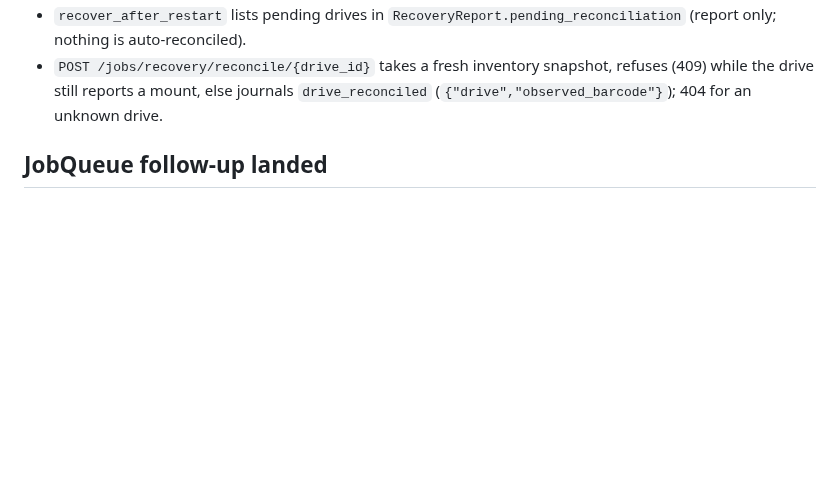
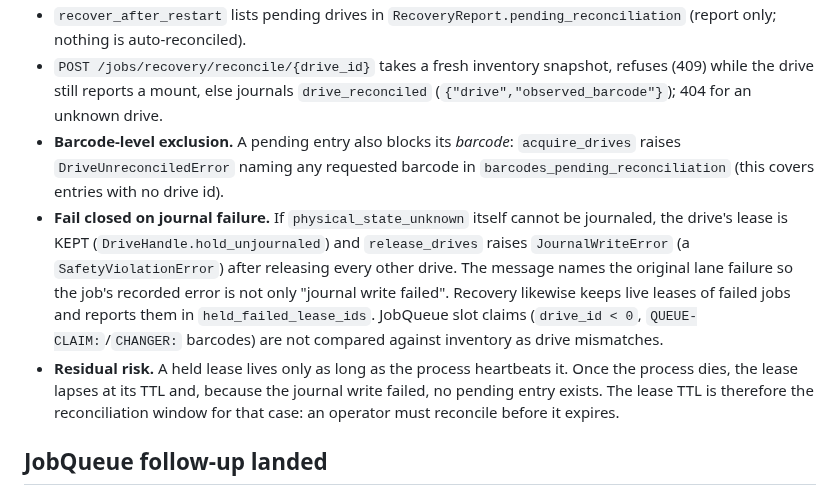
Before and after one commit to Amantux/OpenBlade, a Markdown page: docs/decisions/2026-10-09-persistent-drive-leases.md, the part around the change. Rendered like a GitHub page; blank space fills up the shorter version.

Commit message:
docs(decisions): reconciliation fail-closed rule, barcode exclusion, TTL residual
Co-Authored-By: Claude Fable 5.1 <noreply@anthropic.com>
Claude-Session: https://claude.ai/code/session_016uyKrkqBY5KxLuSjotaVGD

```diff
--- a/docs/decisions/2026-10-09-persistent-drive-leases.md
+++ b/docs/decisions/2026-10-09-persistent-drive-leases.md
@@ -239,6 +239,21 @@ pending while its latest `physical_state_unknown` has no later `drive_reconciled
 - `POST /jobs/recovery/reconcile/{drive_id}` takes a fresh inventory snapshot, refuses
   (409) while the drive still reports a mount, else journals `drive_reconciled`
   (`{"drive","observed_barcode"}`); 404 for an unknown drive.
+- **Barcode-level exclusion.** A pending entry also blocks its *barcode*:
+  `acquire_drives` raises `DriveUnreconciledError` naming any requested barcode in
+  `barcodes_pending_reconciliation` (this covers entries with no drive id).
+- **Fail closed on journal failure.** If `physical_state_unknown` itself cannot be
+  journaled, the drive's lease is KEPT (`DriveHandle.hold_unjournaled`) and
+  `release_drives` raises `JournalWriteError` (a `SafetyViolationError`) after
+  releasing every other drive. The message names the original lane failure so the
+  job's recorded error is not only "journal write failed". Recovery likewise keeps
+  live leases of failed jobs and reports them in `held_failed_lease_ids`.
+  JobQueue slot claims (`drive_id < 0`, `QUEUE-CLAIM:`/`CHANGER:` barcodes) are not
+  compared against inventory as drive mismatches.
+- **Residual risk.** A held lease lives only as long as the process heartbeats it.
+  Once the process dies, the lease lapses at its TTL and, because the journal write
+  failed, no pending entry exists. The lease TTL is therefore the reconciliation
+  window for that case: an operator must reconcile before it expires.
 
 ## JobQueue follow-up landed
 
```
